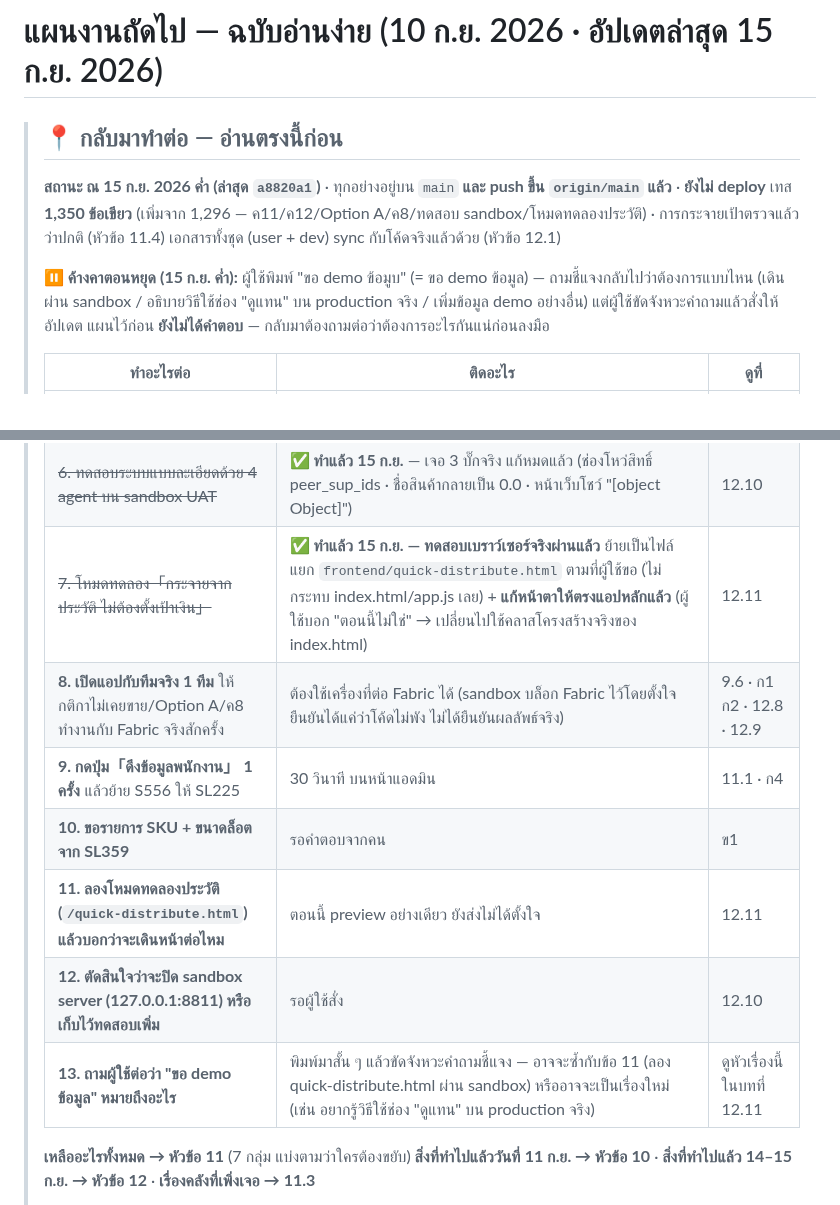
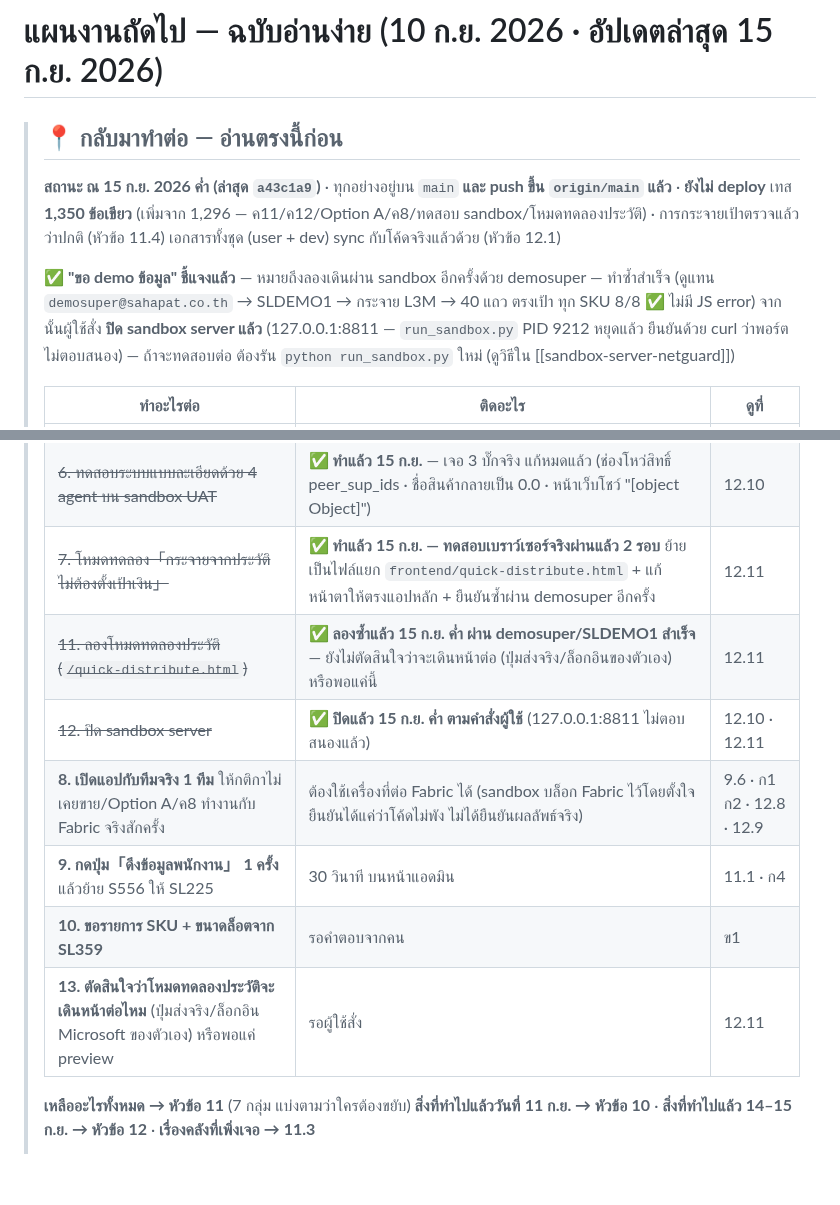
Before and after one commit to jintanabp/allocation_target, a Markdown page: docs/next-plan-2026-09.md, 2 parts joined by grey strips. GitHub-like rendering; blank space fills up the shorter version.

Commit message:
แผน: ยืนยัน demo ผ่าน sandbox ซ้ำสำเร็จ + ปิด sandbox server แล้ว
ชี้แจง "ขอ demo ข้อมูล" = ลองเดินผ่าน sandbox อีกครั้งด้วย demosuper —
ทำซ้ำสำเร็จ (SLDEMO1 → กระจาย L3M → 40 แถวตรงเป้าทุก SKU) จากนั้นปิด
sandbox server (127.0.0.1:8811) ตามคำสั่งผู้ใช้

Co-Authored-By: Claude Sonnet 5 <noreply@anthropic.com>

```diff
--- a/docs/next-plan-2026-09.md
+++ b/docs/next-plan-2026-09.md
@@ -2,14 +2,15 @@
 
 > ## 📍 กลับมาทำต่อ — อ่านตรงนี้ก่อน
 >
-> **สถานะ ณ 15 ก.ย. 2026 ค่ำ (ล่าสุด `a8820a1`)** · ทุกอย่างอยู่บน `main` **และ push ขึ้น `origin/main` แล้ว** · **ยังไม่ deploy**
+> **สถานะ ณ 15 ก.ย. 2026 ค่ำ (ล่าสุด `a43c1a9`)** · ทุกอย่างอยู่บน `main` **และ push ขึ้น `origin/main` แล้ว** · **ยังไม่ deploy**
 > เทส **1,350 ข้อเขียว** (เพิ่มจาก 1,296 — ค11/ค12/Option A/ค8/ทดสอบ sandbox/โหมดทดลองประวัติ) · การกระจายเป้าตรวจแล้วว่าปกติ (หัวข้อ 11.4)
 > เอกสารทั้งชุด (user + dev) sync กับโค้ดจริงแล้วด้วย (หัวข้อ 12.1)
 >
-> ⏸️ **ค้างคาตอนหยุด (15 ก.ย. ค่ำ):** ผู้ใช้พิมพ์ "ขอ demo ข้อมูบ" (= ขอ demo ข้อมูล) —
-> ถามชี้แจงกลับไปว่าต้องการแบบไหน (เดินผ่าน sandbox / อธิบายวิธีใช้ช่อง "ดูแทน" บน
-> production จริง / เพิ่มข้อมูล demo อย่างอื่น) แต่ผู้ใช้ขัดจังหวะคำถามแล้วสั่งให้อัปเดต
-> แผนไว้ก่อน **ยังไม่ได้คำตอบ** — กลับมาต้องถามต่อว่าต้องการอะไรกันแน่ก่อนลงมือ
+> ✅ **"ขอ demo ข้อมูล" ชี้แจงแล้ว** — หมายถึงลองเดินผ่าน sandbox อีกครั้งด้วย demosuper —
+> ทำซ้ำสำเร็จ (ดูแทน `demosuper@sahapat.co.th` → SLDEMO1 → กระจาย L3M → 40 แถว ตรงเป้า
+> ทุก SKU 8/8 ✅ ไม่มี JS error) จากนั้นผู้ใช้สั่ง **ปิด sandbox server แล้ว** (127.0.0.1:8811 —
+> `run_sandbox.py` PID 9212 หยุดแล้ว ยืนยันด้วย curl ว่าพอร์ตไม่ตอบสนอง) — ถ้าจะทดสอบต่อ
+> ต้องรัน `python run_sandbox.py` ใหม่ (ดูวิธีใน [[sandbox-server-netguard]])
 >
 > | ทำอะไรต่อ | ติดอะไร | ดูที่ |
 > |---|---|---|
@@ -19,13 +20,13 @@
 > | ~~4. เติมประวัติ peer ในโหมดรวมภาค (Option A)~~ | ✅ **ทำแล้ว 15 ก.ย. — ทดสอบผ่าน sandbox แล้วว่าปลอดภัย** (ยังไม่เคยรันกับข้อมูลจริงบน Fabric) | 12.8 · 12.10 |
 > | ~~5. ค8 ครึ่ง「ล้างแถวเก่าที่หลุดจากรอบนี้」~~ | ✅ **เขียน + ตรวจซ้ำ end-to-end + ทดสอบผ่าน sandbox แล้ว 15 ก.ย.** — ยังไม่เคยรันกับข้อมูลจริง · ครึ่ง「ดึงเขตจากทะเบียน」ปิดเรื่องแล้ว (ไม่มีทะเบียนแบบนั้นอยู่จริง) · ครึ่ง「ล้างแถวซ้ำเก่า」**ปิดเรื่องแล้ว — ผู้ใช้ไม่สนใจของเก่า ถือว่าเริ่มงวดใหม่** | ค8 · 12.9 |
 > | ~~6. ทดสอบระบบแบบละเอียดด้วย 4 agent บน sandbox UAT~~ | ✅ **ทำแล้ว 15 ก.ย.** — เจอ 3 บั๊กจริง แก้หมดแล้ว (ช่องโหว่สิทธิ์ peer_sup_ids · ชื่อสินค้ากลายเป็น 0.0 · หน้าเว็บโชว์ "[object Object]") | 12.10 |
-> | ~~7. โหมดทดลอง「กระจายจากประวัติ ไม่ต้องตั้งเป้าเงิน」~~ | ✅ **ทำแล้ว 15 ก.ย. — ทดสอบเบราว์เซอร์จริงผ่านแล้ว** ย้ายเป็นไฟล์แยก `frontend/quick-distribute.html` ตามที่ผู้ใช้ขอ (ไม่กระทบ index.html/app.js เลย) + **แก้หน้าตาให้ตรงแอปหลักแล้ว** (ผู้ใช้บอก "ตอนนี้ไม่ใช่" → เปลี่ยนไปใช้คลาสโครงสร้างจริงของ index.html) | 12.11 |
+> | ~~7. โหมดทดลอง「กระจายจากประวัติ ไม่ต้องตั้งเป้าเงิน」~~ | ✅ **ทำแล้ว 15 ก.ย. — ทดสอบเบราว์เซอร์จริงผ่านแล้ว 2 รอบ** ย้ายเป็นไฟล์แยก `frontend/quick-distribute.html` + แก้หน้าตาให้ตรงแอปหลัก + ยืนยันซ้ำผ่าน demosuper อีกครั้ง | 12.11 |
+> | ~~11. ลองโหมดทดลองประวัติ (`/quick-distribute.html`)~~ | ✅ **ลองซ้ำแล้ว 15 ก.ย. ค่ำ ผ่าน demosuper/SLDEMO1 สำเร็จ** — ยังไม่ตัดสินใจว่าจะเดินหน้าต่อ (ปุ่มส่งจริง/ล็อกอินของตัวเอง) หรือพอแค่นี้ | 12.11 |
+> | ~~12. ปิด sandbox server~~ | ✅ **ปิดแล้ว 15 ก.ย. ค่ำ ตามคำสั่งผู้ใช้** (127.0.0.1:8811 ไม่ตอบสนองแล้ว) | 12.10 · 12.11 |
 > | **8. เปิดแอปกับทีมจริง 1 ทีม** ให้กติกาไม่เคยขาย/Option A/ค8 ทำงานกับ Fabric จริงสักครั้ง | ต้องใช้เครื่องที่ต่อ Fabric ได้ (sandbox บล็อก Fabric ไว้โดยตั้งใจ ยืนยันได้แค่ว่าโค้ดไม่พัง ไม่ได้ยืนยันผลลัพธ์จริง) | 9.6 · ก1 ก2 · 12.8 · 12.9 |
 > | **9. กดปุ่ม「ดึงข้อมูลพนักงาน」 1 ครั้ง** แล้วย้าย S556 ให้ SL225 | 30 วินาที บนหน้าแอดมิน | 11.1 · ก4 |
 > | **10. ขอรายการ SKU + ขนาดล็อตจาก SL359** | รอคำตอบจากคน | ข1 |
-> | **11. ลองโหมดทดลองประวัติ (`/quick-distribute.html`) แล้วบอกว่าจะเดินหน้าต่อไหม** | ตอนนี้ preview อย่างเดียว ยังส่งไม่ได้ตั้งใจ | 12.11 |
-> | **12. ตัดสินใจว่าจะปิด sandbox server (127.0.0.1:8811) หรือเก็บไว้ทดสอบเพิ่ม** | รอผู้ใช้สั่ง | 12.10 |
-> | **13. ถามผู้ใช้ต่อว่า "ขอ demo ข้อมูล" หมายถึงอะไร** | พิมพ์มาสั้น ๆ แล้วขัดจังหวะคำถามชี้แจง — อาจจะซ้ำกับข้อ 11 (ลอง quick-distribute.html ผ่าน sandbox) หรืออาจจะเป็นเรื่องใหม่ (เช่น อยากรู้วิธีใช้ช่อง "ดูแทน" บน production จริง) | ดูหัวเรื่องนี้ในบทที่ 12.11 |
+> | **13. ตัดสินใจว่าโหมดทดลองประวัติจะเดินหน้าต่อไหม** (ปุ่มส่งจริง/ล็อกอิน Microsoft ของตัวเอง) หรือพอแค่ preview | รอผู้ใช้สั่ง | 12.11 |
 >
 > **เหลืออะไรทั้งหมด → หัวข้อ 11** (7 กลุ่ม แบ่งตามว่าใครต้องขยับ)
 > **สิ่งที่ทำไปแล้ววันที่ 11 ก.ย. → หัวข้อ 10** · **สิ่งที่ทำไปแล้ว 14–15 ก.ย. → หัวข้อ 12** · **เรื่องคลังที่เพิ่งเจอ → 11.3**
```
